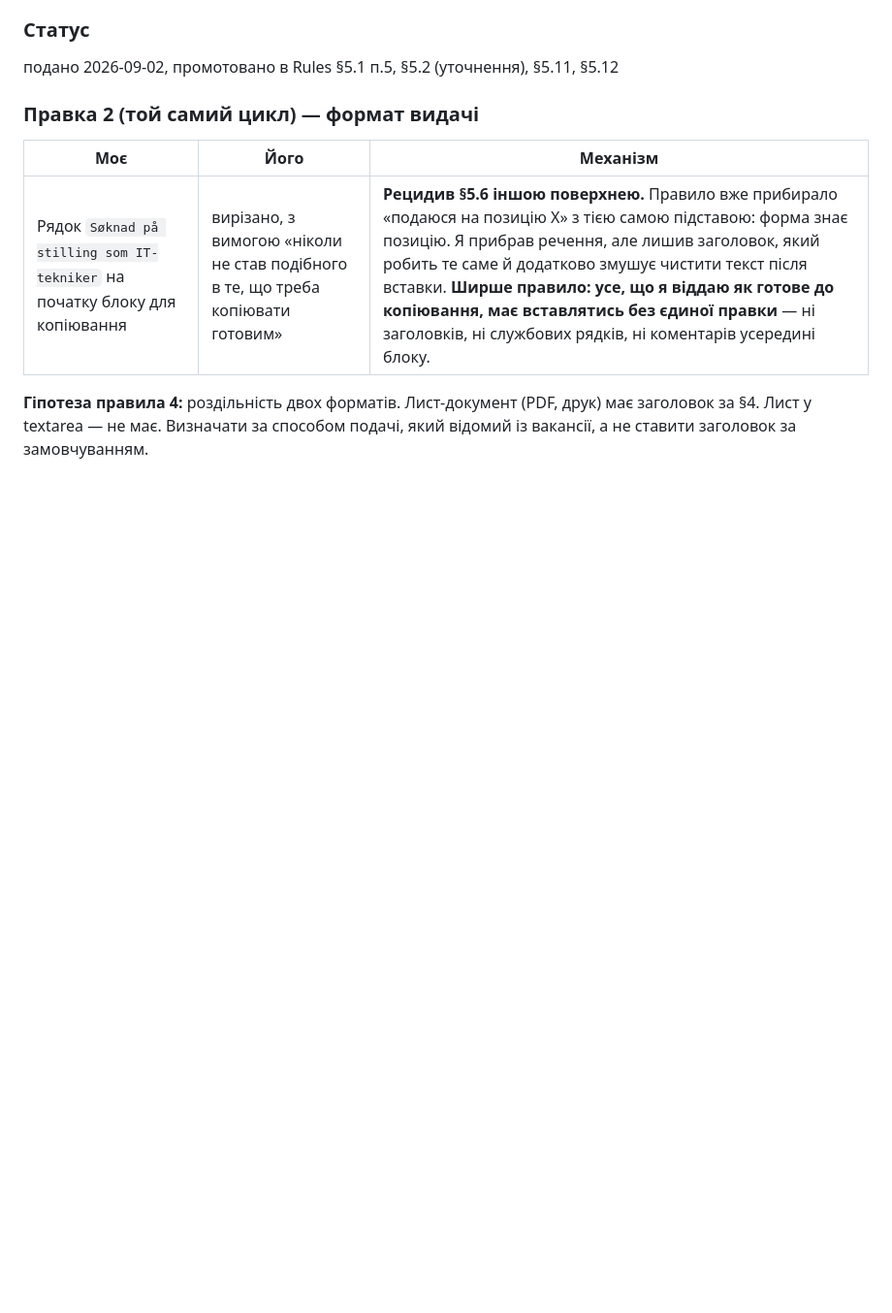
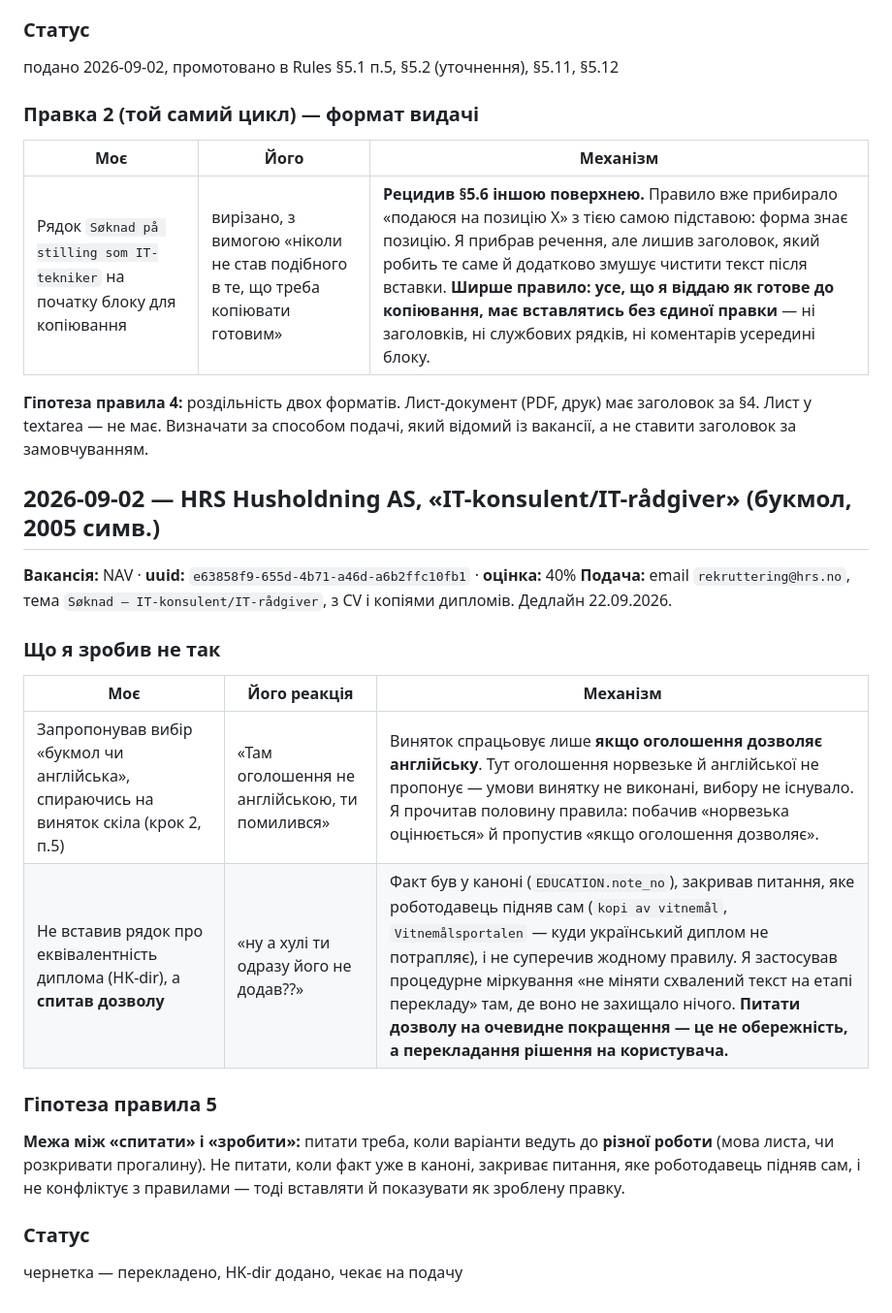
Before and after one commit to TxipO/jobsearch-norway, a Markdown page: profile/soknad-log.md, the part around the change. Shown at 97% size. Drawn GitHub-style; blank space fills up the shorter version.

Commit message:
Log HRS Husholdning cycle: rule hypothesis 5 (ask vs. just do it)
Co-Authored-By: Claude Sonnet 5 <noreply@anthropic.com>

```diff
--- a/profile/soknad-log.md
+++ b/profile/soknad-log.md
@@ -528,3 +528,22 @@ Content-fit найточніший за всю сесію: `1. og 2. linje suppo
 | Рядок `Søknad på stilling som IT-tekniker` на початку блоку для копіювання | вирізано, з вимогою «ніколи не став подібного в те, що треба копіювати готовим» | **Рецидив §5.6 іншою поверхнею.** Правило вже прибирало «подаюся на позицію X» з тією самою підставою: форма знає позицію. Я прибрав речення, але лишив заголовок, який робить те саме й додатково змушує чистити текст після вставки. **Ширше правило: усе, що я віддаю як готове до копіювання, має вставлятись без єдиної правки** — ні заголовків, ні службових рядків, ні коментарів усередині блоку. |
 
 **Гіпотеза правила 4:** роздільність двох форматів. Лист-документ (PDF, друк) має заголовок за §4. Лист у textarea — не має. Визначати за способом подачі, який відомий із вакансії, а не ставити заголовок за замовчуванням.
+
+## 2026-09-02 — HRS Husholdning AS, «IT-konsulent/IT-rådgiver» (букмол, 2005 симв.)
+
+**Вакансія:** NAV · **uuid:** `e63858f9-655d-4b71-a46d-a6b2ffc10fb1` · **оцінка:** 40%
+**Подача:** email `rekruttering@hrs.no`, тема `Søknad — IT-konsulent/IT-rådgiver`, з CV і копіями дипломів. Дедлайн 22.09.2026.
+
+### Що я зробив не так
+
+| Моє | Його реакція | Механізм |
+|---|---|---|
+| Запропонував вибір «букмол чи англійська», спираючись на виняток скіла (крок 2, п.5) | «Там оголошення не англійською, ти помилився» | Виняток спрацьовує лише **якщо оголошення дозволяє англійську**. Тут оголошення норвезьке й англійської не пропонує — умови винятку не виконані, вибору не існувало. Я прочитав половину правила: побачив «норвезька оцінюється» й пропустив «якщо оголошення дозволяє». |
+| Не вставив рядок про еквівалентність диплома (HK-dir), а **спитав дозволу** | «ну а хулі ти одразу його не додав??» | Факт був у каноні (`EDUCATION.note_no`), закривав питання, яке роботодавець підняв сам (`kopi av vitnemål`, `Vitnemålsportalen` — куди український диплом не потрапляє), і не суперечив жодному правилу. Я застосував процедурне міркування «не міняти схвалений текст на етапі перекладу» там, де воно не захищало нічого. **Питати дозволу на очевидне покращення — це не обережність, а перекладання рішення на користувача.** |
+
+### Гіпотеза правила 5
+
+**Межа між «спитати» і «зробити»:** питати треба, коли варіанти ведуть до **різної роботи** (мова листа, чи розкривати прогалину). Не питати, коли факт уже в каноні, закриває питання, яке роботодавець підняв сам, і не конфліктує з правилами — тоді вставляти й показувати як зроблену правку.
+
+### Статус
+чернетка — перекладено, HK-dir додано, чекає на подачу
```
